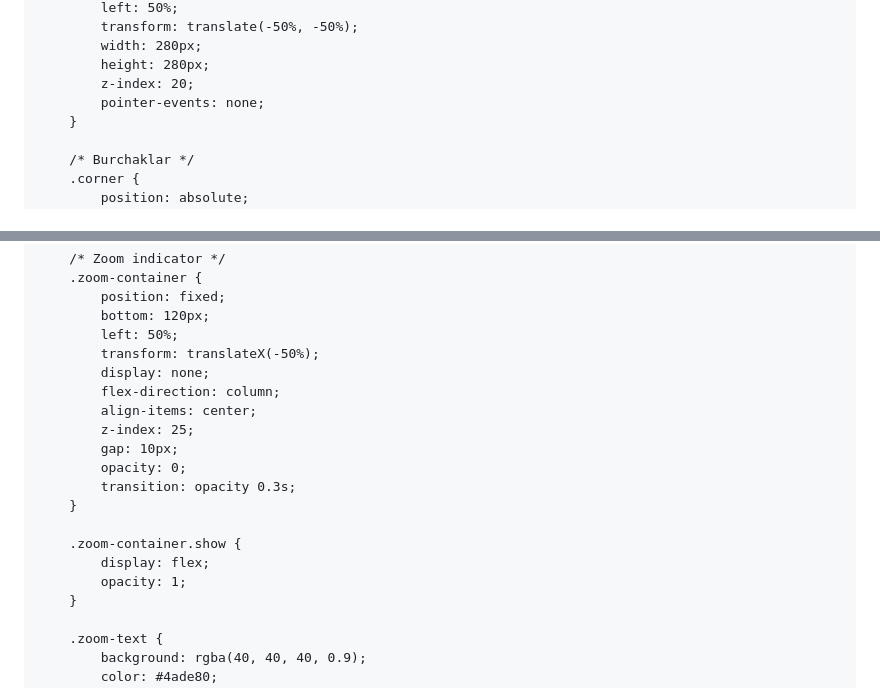
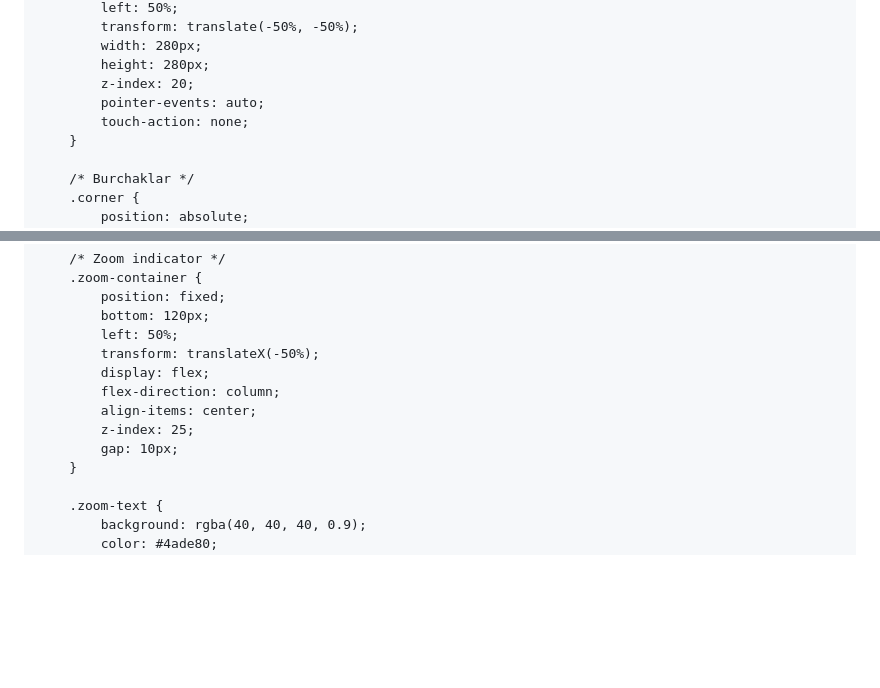
Before and after one commit to sattarovogabek5-netizen/yangi, a Markdown page: README.md, 2 parts joined by grey strips. Drawn GitHub-style; blank space fills up the shorter version.

```diff
--- a/README.md
+++ b/README.md
@@ -112,7 +112,8 @@
             width: 280px;
             height: 280px;
             z-index: 20;
-            pointer-events: none;
+            pointer-events: auto;
+            touch-action: none;
         }
 
         /* Burchaklar */
@@ -229,18 +230,11 @@
             bottom: 120px;
             left: 50%;
             transform: translateX(-50%);
-            display: none;
+            display: flex;
             flex-direction: column;
             align-items: center;
             z-index: 25;
             gap: 10px;
-            opacity: 0;
-            transition: opacity 0.3s;
-        }
-
-        .zoom-container.show {
-            display: flex;
-            opacity: 1;
         }
 
         .zoom-text {
```
Also changed, not shown: other parts of README.md (+54 -35 lines).
